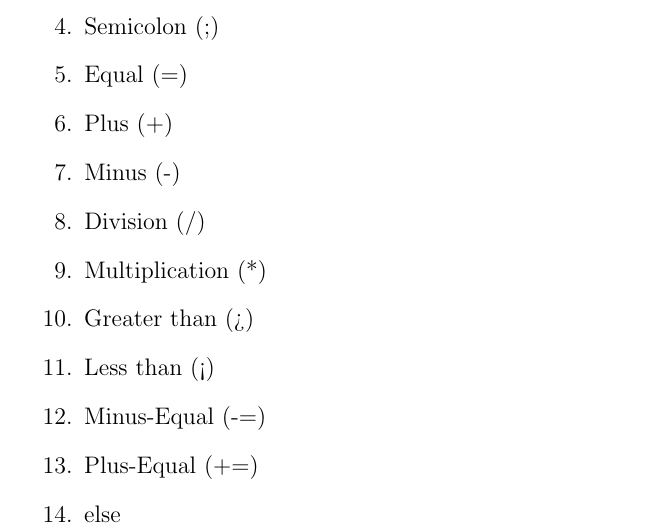
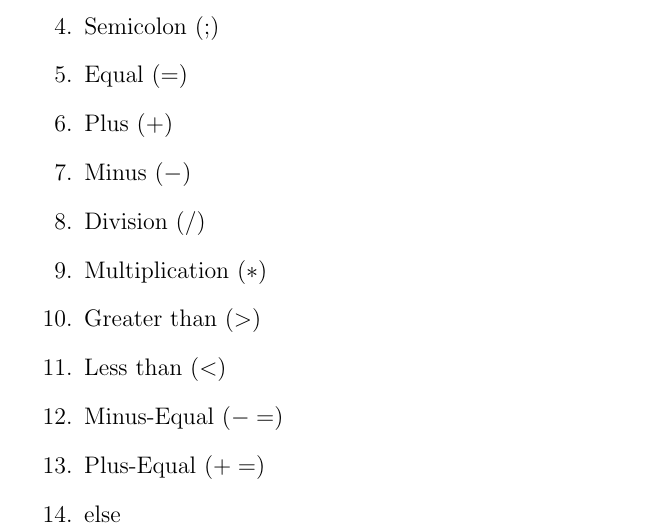
Before and after one commit to Pzoco/dat2, a LaTeX document (Project/master.tex, which reads Project/datatypes.tex): part of page 1 of 2, cut so that both start at the same text. Compiled offline with pdfLaTeX.

Commit message:
Changed stuff lol!

```diff
--- a/Project/datatypes.tex
+++ b/Project/datatypes.tex
@@ -19,15 +19,15 @@
 	\item If statements
 	\item While loop (Break)
 	\item For loop
-	\item Semicolon (;)
-	\item Equal (=)
-	\item Plus (+)
-	\item Minus (-)
-	\item Division (/)
-	\item Multiplication (*)
-	\item Greater than (>)
-	\item Less than (<)
-	\item Minus-Equal (-=)
-	\item Plus-Equal (+=)
+	\item Semicolon ($;$)
+	\item Equal ($=$)
+	\item Plus ($+$)
+	\item Minus ($-$)
+	\item Division ($/$)
+	\item Multiplication ($*$)
+	\item Greater than ($>$)
+	\item Less than ($<$)
+	\item Minus-Equal ($-=$)
+	\item Plus-Equal ($+=$)
 	\item else
 	\item parentheses ( )
```
Also changed, not shown: Project/datatypes.tex (8 more changed lines).
